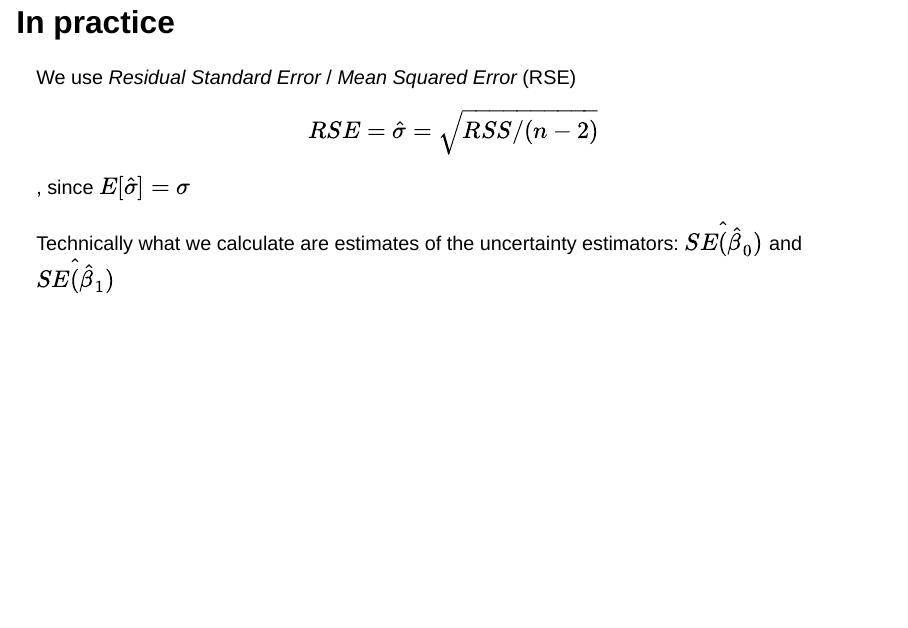
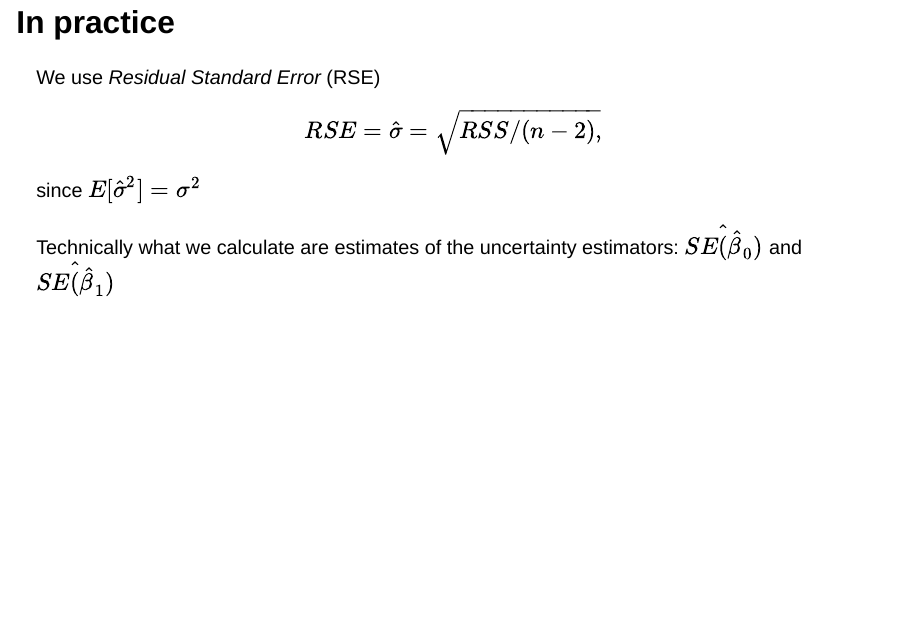
Before and after one commit to csuci-math430/lectures, a Quarto document (week-04/lec-04b-simple-linear-regression-inference.qmd): page 19 of 30. Rendered offline with R 4.5, knitr and Pandoc in place of Quarto, with nearby package versions; drawn as Slidy slides in place of the format the file asks for; some code elsewhere in the file could not run offline.

Commit message:
Fixed typo with RSE being biased

```diff
--- a/week-04/lec-04b-simple-linear-regression-inference.qmd
+++ b/week-04/lec-04b-simple-linear-regression-inference.qmd
@@ -279,9 +279,9 @@ Do you notice an issue with calculating $SE(\hat{\beta}_0)$ and $SE(\hat{\beta}_
 
 ## In practice
 
-We use *Residual Standard Error* / *Mean Squared Error* (RSE)
+We use *Residual Standard Error* (RSE)
 
-$$RSE = \hat{\sigma} = \sqrt{RSS / (n - 2)}$$, since $E[\hat{\sigma}] = \sigma$
+$$RSE = \hat{\sigma} = \sqrt{RSS / (n - 2),}$$ since $E[\hat{\sigma}^2] = \sigma^2$
 
 . . .
 
```
Also changed, not shown: week-04/lec-04b-simple-linear-regression-inference.html.
